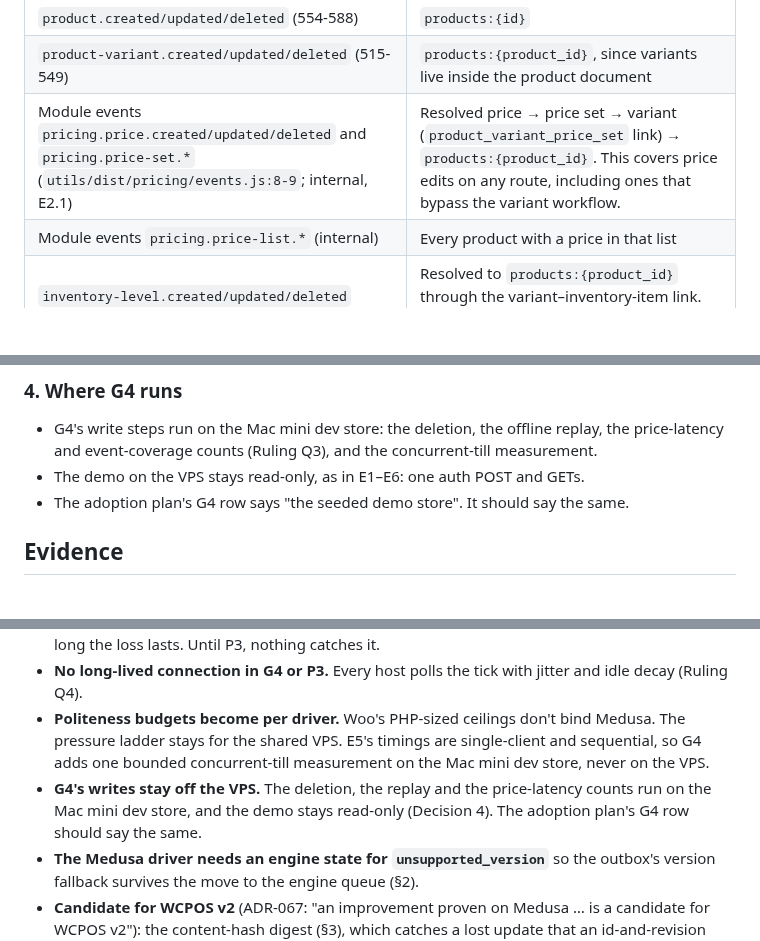
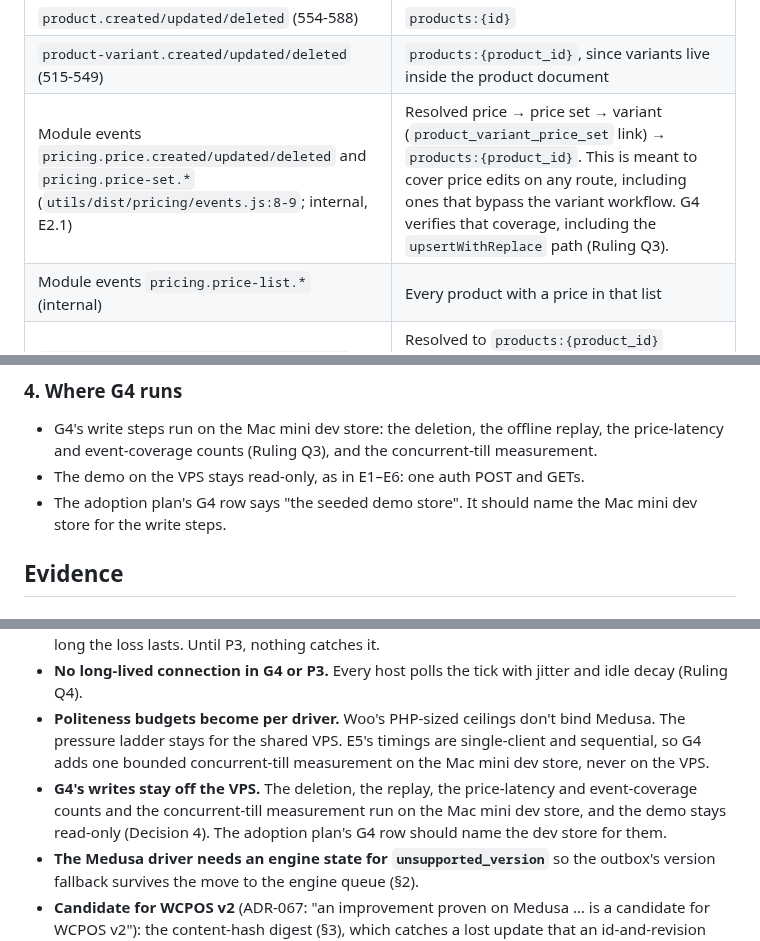
Before and after one commit to medusapos/app, a Markdown page: docs/adr/0020-medusa-side-of-g4-sync.md, 3 parts joined by grey strips. GitHub-like rendering; blank space fills up the shorter version.

```diff
--- a/docs/adr/0020-medusa-side-of-g4-sync.md
+++ b/docs/adr/0020-medusa-side-of-g4-sync.md
@@ -140,7 +140,7 @@ The subscribers for G4:
 |---|---|
 | `product.created/updated/deleted` (554-588) | `products:{id}` |
 | `product-variant.created/updated/deleted` (515-549) | `products:{product_id}`, since variants live inside the product document |
-| Module events `pricing.price.created/updated/deleted` and `pricing.price-set.*` (`utils/dist/pricing/events.js:8-9`; internal, E2.1) | Resolved price → price set → variant (`product_variant_price_set` link) → `products:{product_id}`. This covers price edits on any route, including ones that bypass the variant workflow. |
+| Module events `pricing.price.created/updated/deleted` and `pricing.price-set.*` (`utils/dist/pricing/events.js:8-9`; internal, E2.1) | Resolved price → price set → variant (`product_variant_price_set` link) → `products:{product_id}`. This is meant to cover price edits on any route, including ones that bypass the variant workflow. G4 verifies that coverage, including the `upsertWithReplace` path (Ruling Q3). |
 | Module events `pricing.price-list.*` (internal) | Every product with a price in that list |
 | `inventory-level.created/updated/deleted` (1071-1113) and `inventory-item.*` (1026-1066) | Resolved to `products:{product_id}` through the variant–inventory-item link. The payload carries `order_id` when an order flow caused it (1094-1095). |
 | Product ↔ sales-channel link changes | No subscriber exists today. G4 adds one or records the gap (Ruling Q3). |
@@ -185,7 +186,7 @@ An idle store costs the polled tick: one request per tick at the engine's tick c
 
 - G4's write steps run on the Mac mini dev store: the deletion, the offline replay, the price-latency and event-coverage counts (Ruling Q3), and the concurrent-till measurement.
 - The demo on the VPS stays read-only, as in E1–E6: one auth POST and GETs.
-- The adoption plan's G4 row says "the seeded demo store". It should say the same.
+- The adoption plan's G4 row says "the seeded demo store". It should name the Mac mini dev store for the write steps.
 
 ## Evidence
 
@@ -355,7 +356,7 @@ Cited at `origin/main` `e151099`:
 - **A lost event is caught by the digest audit, once P3 builds it, because the digest hashes content.** Medusa's event bus releases events after the workflow finishes (E2.1), so a crash between commit and subscriber loses the pointer. The id and revision then stay the same, but the content hash doesn't, so the bucket's digest changes (§3). The audit's cadence bounds how long the loss lasts. Until P3, nothing catches it.
 - **No long-lived connection in G4 or P3.** Every host polls the tick with jitter and idle decay (Ruling Q4).
 - **Politeness budgets become per driver.** Woo's PHP-sized ceilings don't bind Medusa. The pressure ladder stays for the shared VPS. E5's timings are single-client and sequential, so G4 adds one bounded concurrent-till measurement on the Mac mini dev store, never on the VPS.
-- **G4's writes stay off the VPS.** The deletion, the replay and the price-latency counts run on the Mac mini dev store, and the demo stays read-only (Decision 4). The adoption plan's G4 row should say the same.
+- **G4's writes stay off the VPS.** The deletion, the replay, the price-latency and event-coverage counts and the concurrent-till measurement run on the Mac mini dev store, and the demo stays read-only (Decision 4). The adoption plan's G4 row should name the dev store for them.
 - **The Medusa driver needs an engine state for `unsupported_version`** so the outbox's version fallback survives the move to the engine queue (§2).
 - **Candidate for WCPOS v2** (ADR-067: "an improvement proven on Medusa … is a candidate for WCPOS v2"): the content-hash digest (§3), which catches a lost update that an id-and-revision digest misses. It goes to Paul with numbers after G4, not before.
 
```
Also changed, not shown: other parts of docs/adr/0020-medusa-side-of-g4-sync.md (+8 -4 lines).
